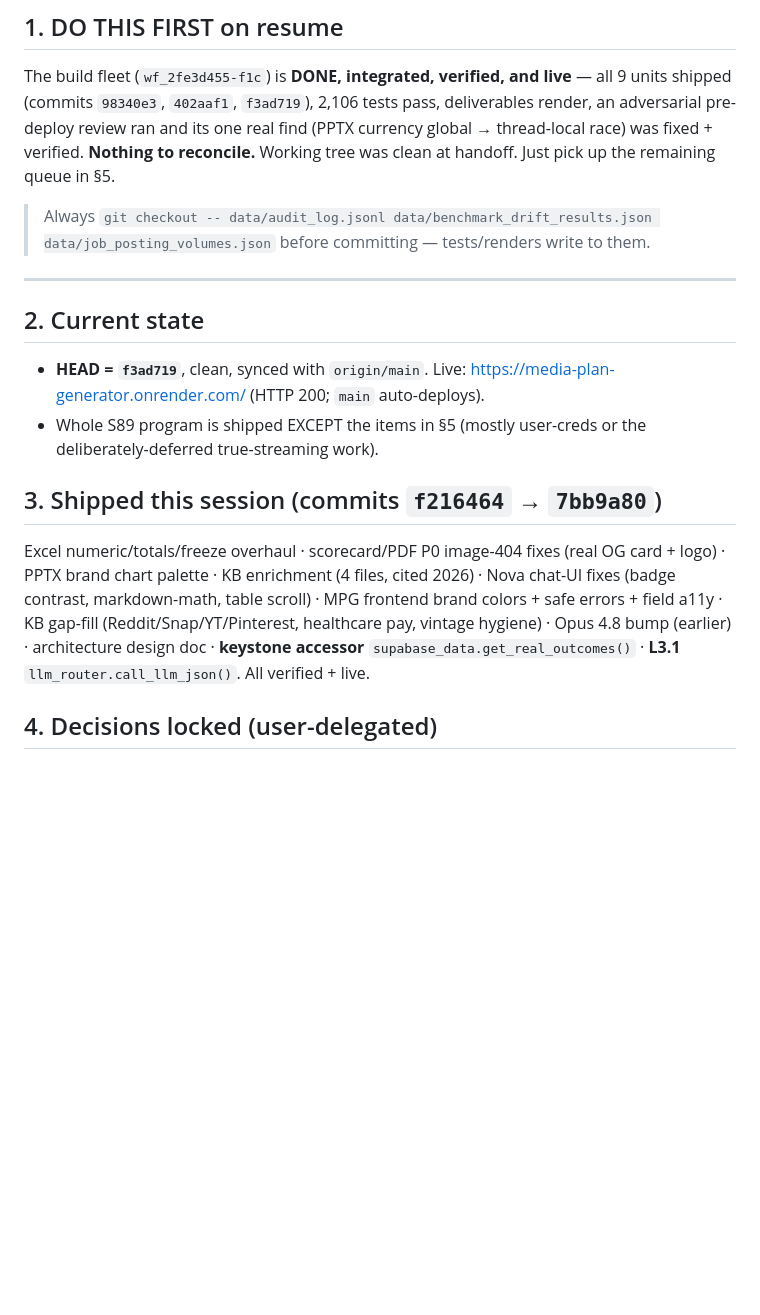
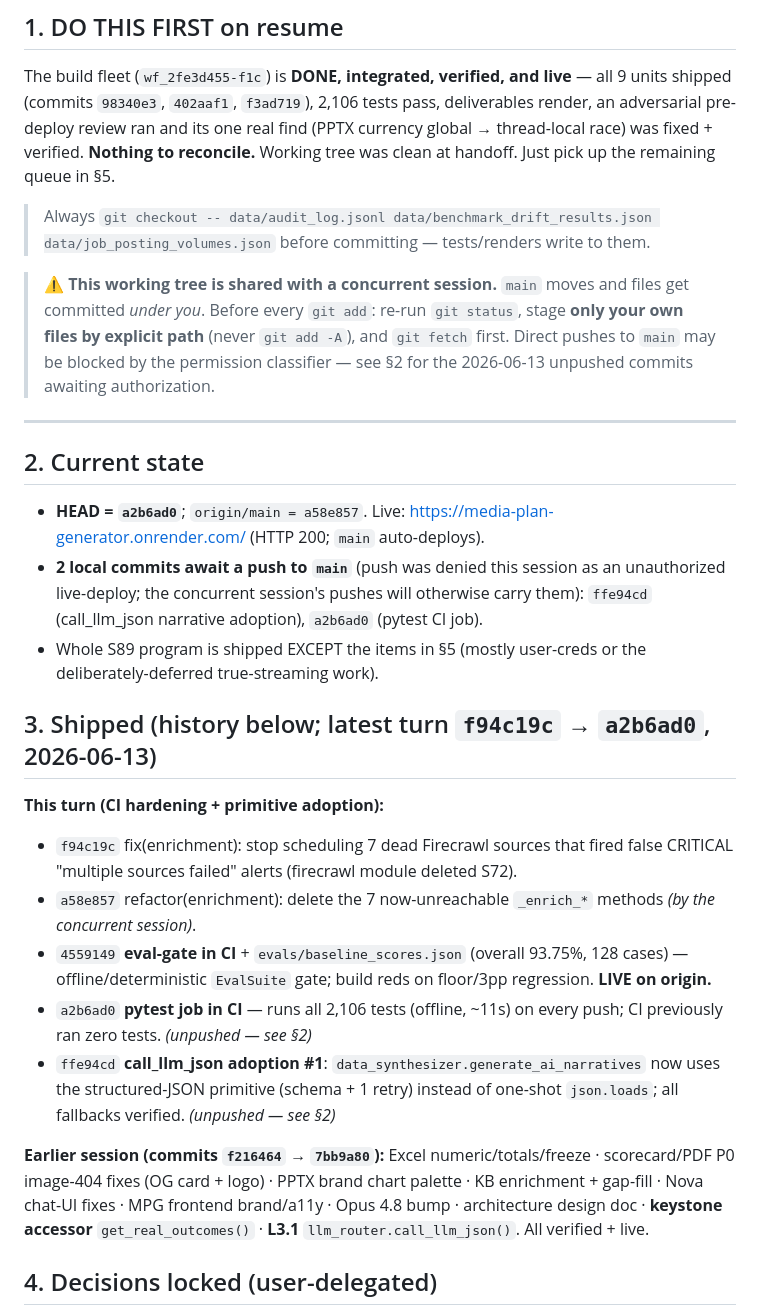
Before and after one commit to shubhamsingh-cell/media-plan-generator, a Markdown page: SESSION_HANDOFF.md, the part around one of its changes. Drawn GitHub-style; blank space fills up the shorter version.

Commit message:
S89: refresh handoff — CI hardening turn (eval-gate+pytest in CI, narrative adoption)
Records this turn's shipped work and the precise pushed/unpushed state, flags
the shared-tree / push-authorization reality, and refines the residual queue
(corrects the drifted app.py:6765 ref; the real call_llm_json adoption targets
are ~8 heterogeneous sites needing a focused per-site-tested pass).

Co-Authored-By: Claude Opus 4.8 (1M context) <noreply@anthropic.com>

```diff
--- a/SESSION_HANDOFF.md
+++ b/SESSION_HANDOFF.md
@@ -19,22 +19,43 @@ in §5.
 > Always `git checkout -- data/audit_log.jsonl data/benchmark_drift_results.json
 > data/job_posting_volumes.json` before committing — tests/renders write to them.
 
+> ⚠️ **This working tree is shared with a concurrent session.** `main` moves and
+> files get committed *under you*. Before every `git add`: re-run `git status`,
+> stage **only your own files by explicit path** (never `git add -A`), and
+> `git fetch` first. Direct pushes to `main` may be blocked by the permission
+> classifier — see §2 for the 2026-06-13 unpushed commits awaiting authorization.
+
 ---
 
 ## 2. Current state
-- **HEAD = `f3ad719`**, clean, synced with `origin/main`. Live:
+- **HEAD = `a2b6ad0`**; `origin/main = a58e857`. Live:
   https://media-plan-generator.onrender.com/ (HTTP 200; `main` auto-deploys).
+- **2 local commits await a push to `main`** (push was denied this session as an
+  unauthorized live-deploy; the concurrent session's pushes will otherwise carry
+  them): `ffe94cd` (call_llm_json narrative adoption), `a2b6ad0` (pytest CI job).
 - Whole S89 program is shipped EXCEPT the items in §5 (mostly user-creds or the
   deliberately-deferred true-streaming work).
 
-## 3. Shipped this session (commits `f216464` → `7bb9a80`)
-Excel numeric/totals/freeze overhaul · scorecard/PDF P0 image-404 fixes (real OG
-card + logo) · PPTX brand chart palette · KB enrichment (4 files, cited 2026) ·
-Nova chat-UI fixes (badge contrast, markdown-math, table scroll) · MPG frontend
-brand colors + safe errors + field a11y · KB gap-fill (Reddit/Snap/YT/Pinterest,
-healthcare pay, vintage hygiene) · Opus 4.8 bump (earlier) · architecture design
-doc · **keystone accessor** `supabase_data.get_real_outcomes()` · **L3.1**
-`llm_router.call_llm_json()`. All verified + live.
+## 3. Shipped (history below; latest turn `f94c19c` → `a2b6ad0`, 2026-06-13)
+**This turn (CI hardening + primitive adoption):**
+- `f94c19c` fix(enrichment): stop scheduling 7 dead Firecrawl sources that fired
+  false CRITICAL "multiple sources failed" alerts (firecrawl module deleted S72).
+- `a58e857` refactor(enrichment): delete the 7 now-unreachable `_enrich_*` methods
+  *(by the concurrent session)*.
+- `4559149` **eval-gate in CI** + `evals/baseline_scores.json` (overall 93.75%,
+  128 cases) — offline/deterministic `EvalSuite` gate; build reds on floor/3pp
+  regression. **LIVE on origin.**
+- `a2b6ad0` **pytest job in CI** — runs all 2,106 tests (offline, ~11s) on every
+  push; CI previously ran zero tests. *(unpushed — see §2)*
+- `ffe94cd` **call_llm_json adoption #1**: `data_synthesizer.generate_ai_narratives`
+  now uses the structured-JSON primitive (schema + 1 retry) instead of one-shot
+  `json.loads`; all fallbacks verified. *(unpushed — see §2)*
+
+**Earlier session (commits `f216464` → `7bb9a80`):** Excel numeric/totals/freeze ·
+scorecard/PDF P0 image-404 fixes (OG card + logo) · PPTX brand chart palette · KB
+enrichment + gap-fill · Nova chat-UI fixes · MPG frontend brand/a11y · Opus 4.8
+bump · architecture design doc · **keystone accessor** `get_real_outcomes()` ·
+**L3.1** `llm_router.call_llm_json()`. All verified + live.
 
 ## 4. Decisions locked (user-delegated)
 - **#11 embeddings:** GEMINI (free, key in stack) — not paid Voyage. Needs reindex.
```
Also changed, not shown: other parts of SESSION_HANDOFF.md (+15 -7 lines).
